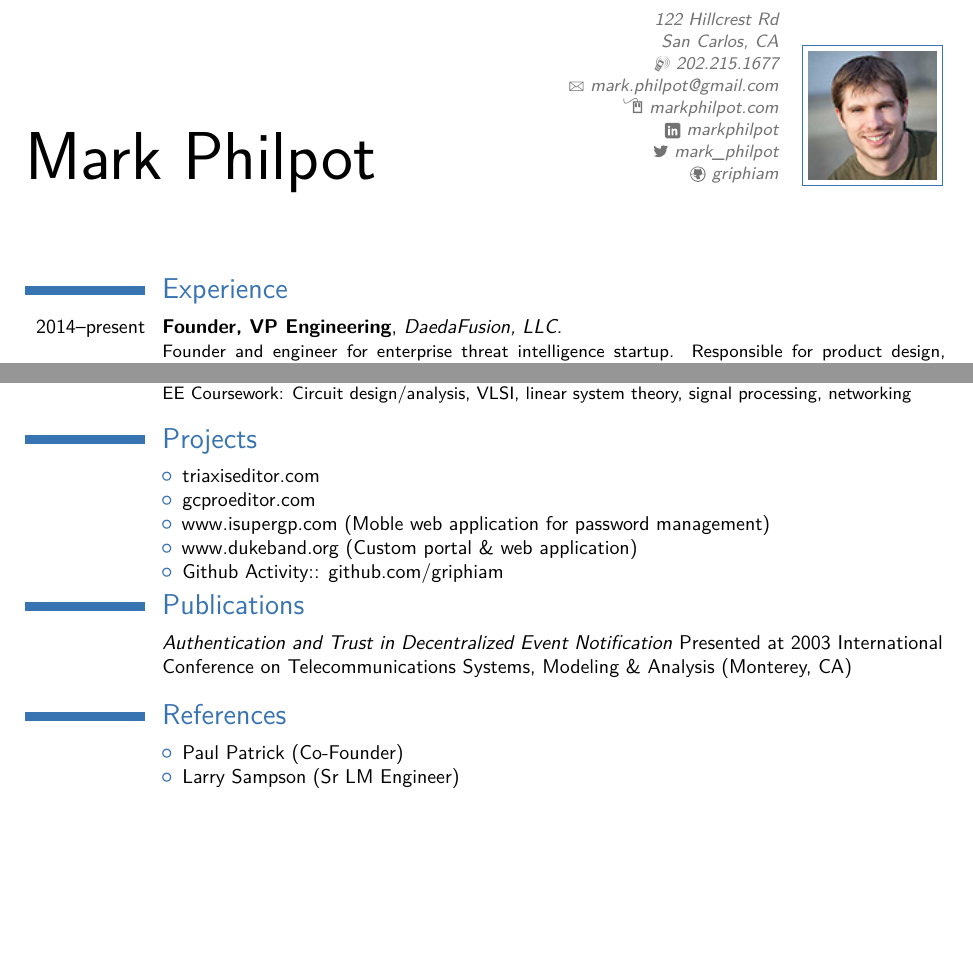
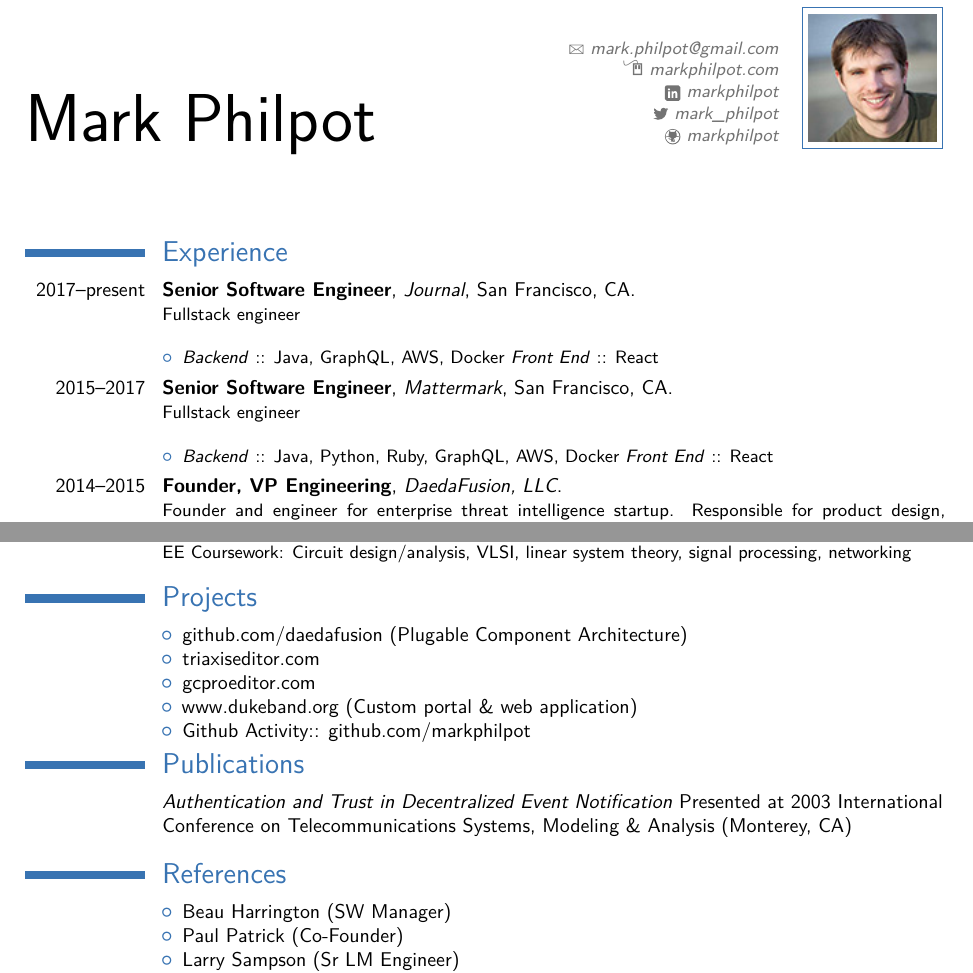
Before and after one commit to markphilpot/resume, a LaTeX CV (resume.tex): two parts of pages 1 and 2 of 2, joined at a grey line, cut at the place of the change, the shorter picture padded with empty space. Compiled offline with pdfLaTeX.

Commit message:
Updates, making sure it still works

```diff
--- a/resume.tex
+++ b/resume.tex
@@ -21,15 +21,15 @@
 % personal data
 \name{Mark}{Philpot}
 %\title{Resumé title}                               % optional, remove / comment the line if not wanted
-\address{122 Hillcrest Rd}{San Carlos, CA}%{country}% optional, remove / comment the line if not wanted; the "postcode city" and "country" arguments can be omitted or provided empty
-\phone[mobile]{202.215.1677}                   % optional, remove / comment the line if not wanted; the optional "type" of the phone can be "mobile" (default), "fixed" or "fax"
+%\address{122 Hillcrest Rd}{San Carlos, CA}%{country}% optional, remove / comment the line if not wanted; the "postcode city" and "country" arguments can be omitted or provided empty
+%\phone[mobile]{202.215.1677}                   % optional, remove / comment the line if not wanted; the optional "type" of the phone can be "mobile" (default), "fixed" or "fax"
 %\phone[fixed]{+2~(345)~678~901}
 %\phone[fax]{+3~(456)~789~012}
 \email{mark.philpot@gmail.com}                               % optional, remove / comment the line if not wanted
 \homepage{markphilpot.com}                         % optional, remove / comment the line if not wanted
 \social[linkedin]{markphilpot}                        % optional, remove / comment the line if not wanted
 \social[twitter]{mark\_philpot}                             % optional, remove / comment the line if not wanted
-\social[github]{griphiam}                              % optional, remove / comment the line if not wanted
+\social[github]{markphilpot}                              % optional, remove / comment the line if not wanted
 %\extrainfo{additional information}                 % optional, remove / comment the line if not wanted
 \photo[64pt][0.4pt]{mark}                       % optional, remove / comment the line if not wanted; '64pt' is the height the picture must be resized to, 0.4pt is the thickness of the frame around it (put it to 0pt for no frame) and 'picture' is the name of the picture file
 %\quote{Some quote}                                 % optional, remove / comment the line if not wanted
@@ -52,12 +52,36 @@
 \makecvtitle
 
 \section{Experience}
-\cventry{2014--present}{Founder, VP Engineering}{DaedaFusion, LLC}{}{}{Founder and engineer for enterprise threat intelligence startup. Responsible for product design, implementation, path to market \& pricing.\newline{}
+
+%------------------------------------------------------------------------------------------
+%            Journal
+%------------------------------------------------------------------------------------------
+\cventry{2017--present}{Senior Software Engineer}{Journal}{San Francisco, CA}{}{Fullstack engineer\newline{}
+\begin{itemize}
+\item \textit{Backend} :: Java, GraphQL, AWS, Docker \textit{Front End} :: React
+\end{itemize}}
+
+%------------------------------------------------------------------------------------------
+%            Mattermark
+%------------------------------------------------------------------------------------------
+\cventry{2015--2017}{Senior Software Engineer}{Mattermark}{San Francisco, CA}{}{Fullstack engineer\newline{}
+\begin{itemize}
+\item \textit{Backend} :: Java, Python, Ruby, GraphQL, AWS, Docker \textit{Front End} :: React
+\end{itemize}}
+
+%------------------------------------------------------------------------------------------
+%            DaedaFusion
+%------------------------------------------------------------------------------------------
+\cventry{2014--2015}{Founder, VP Engineering}{DaedaFusion, LLC}{}{}{Founder and engineer for enterprise threat intelligence startup. Responsible for product design, implementation, path to market \& pricing.\newline{}
 \begin{itemize}
 \item Designed UI, data models, service \& security architecture. Implemented scalable Big Data analytics, query frameworks \& visualization using pluggable component architecture.
 \item Big Data statistical modeling application of risk profiles \& behavior across an organization
 \item \textit{Backend} :: Java, Hadoop/Hbase, RabbitMQ, Redis, Docker/CoreOS \textit{Front End} :: Django (Python), jQuery, D3, Websockets
 \end{itemize}}
+
+%------------------------------------------------------------------------------------------
+%            Lockheed Martin
+%------------------------------------------------------------------------------------------
 \cventry{2008--2014}{Senior Software Engineer}{Lockheed Martin}{Palo Alto, CA}{}{Software Development Lead for multiple programs and products. Responsible for software architecture \& design, data model, schedule \& code implementation \newline{} \\
 \textbf{RAMS} :: Insider Threat Analytics Application (2013-2014)
 \begin{itemize}
@@ -156,7 +180,7 @@
 
 \section{Projects}
 \begin{cvcolumns}
-  \cvcolumn{}{\begin{itemize}\item triaxiseditor.com\item gcproeditor.com\item www.isupergp.com (Moble web application for password management)\item www.dukeband.org (Custom portal \& web application)\item Github Activity:: github.com/griphiam\end{itemize}}
+  \cvcolumn{}{\begin{itemize}\item github.com/daedafusion (Plugable Component Architecture)\item triaxiseditor.com\item gcproeditor.com\item www.dukeband.org (Custom portal \& web application)\item Github Activity:: github.com/markphilpot\end{itemize}}
 \end{cvcolumns}
 
 \section{Publications}
@@ -164,7 +188,7 @@
 
 \section{References}
 \begin{cvcolumns}
-  \cvcolumn{}{\begin{itemize}\item Paul Patrick (Co-Founder)\item Larry Sampson (Sr LM Engineer)\end{itemize}(contact information by request)}
+  \cvcolumn{}{\begin{itemize}\item Beau Harrington (SW Manager)\item Paul Patrick (Co-Founder)\item Larry Sampson (Sr LM Engineer)\end{itemize}(contact information by request)}
 \end{cvcolumns}
 
 % \section{References}
```
Also changed, not shown: 2 other files.
